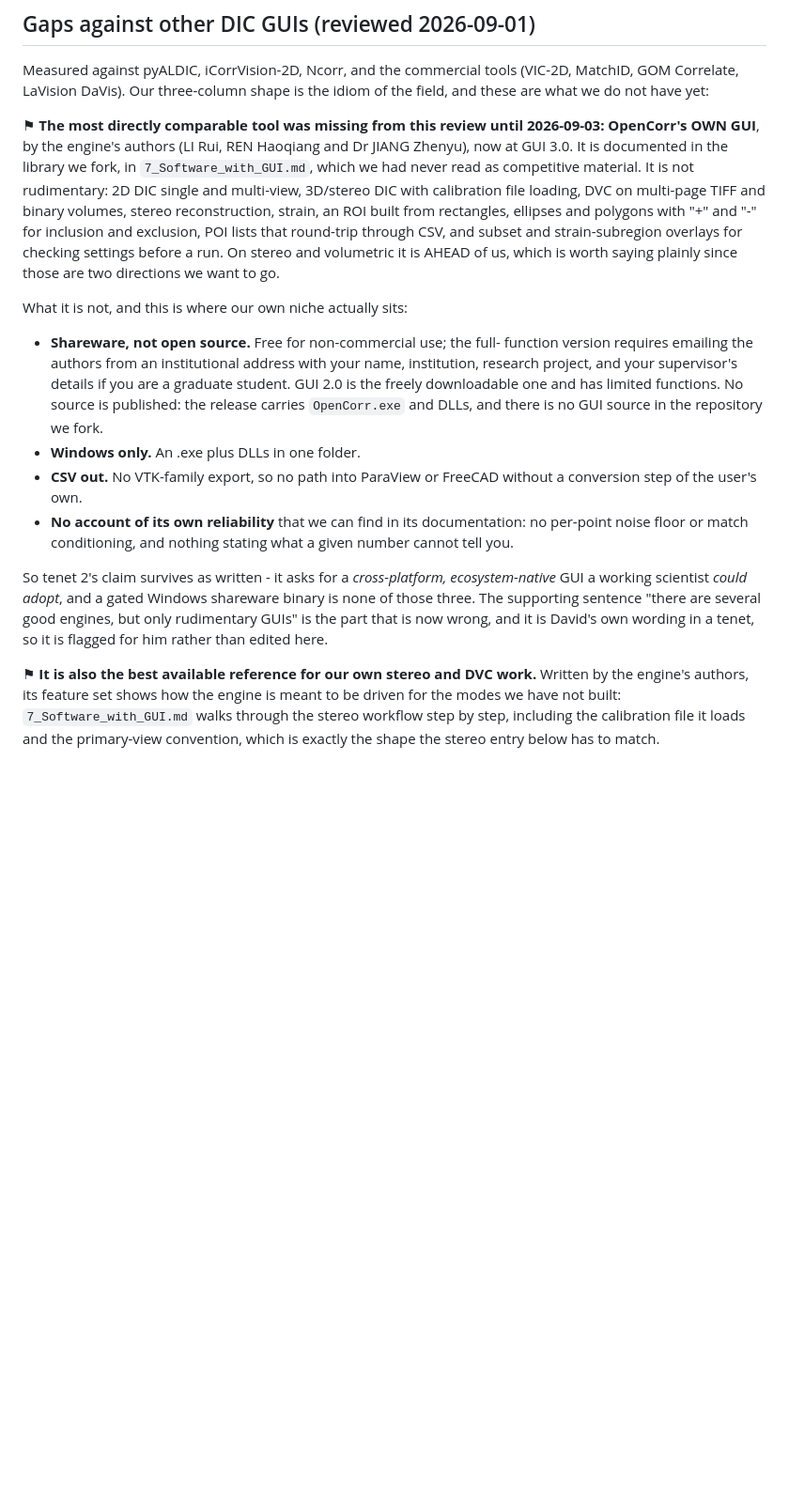
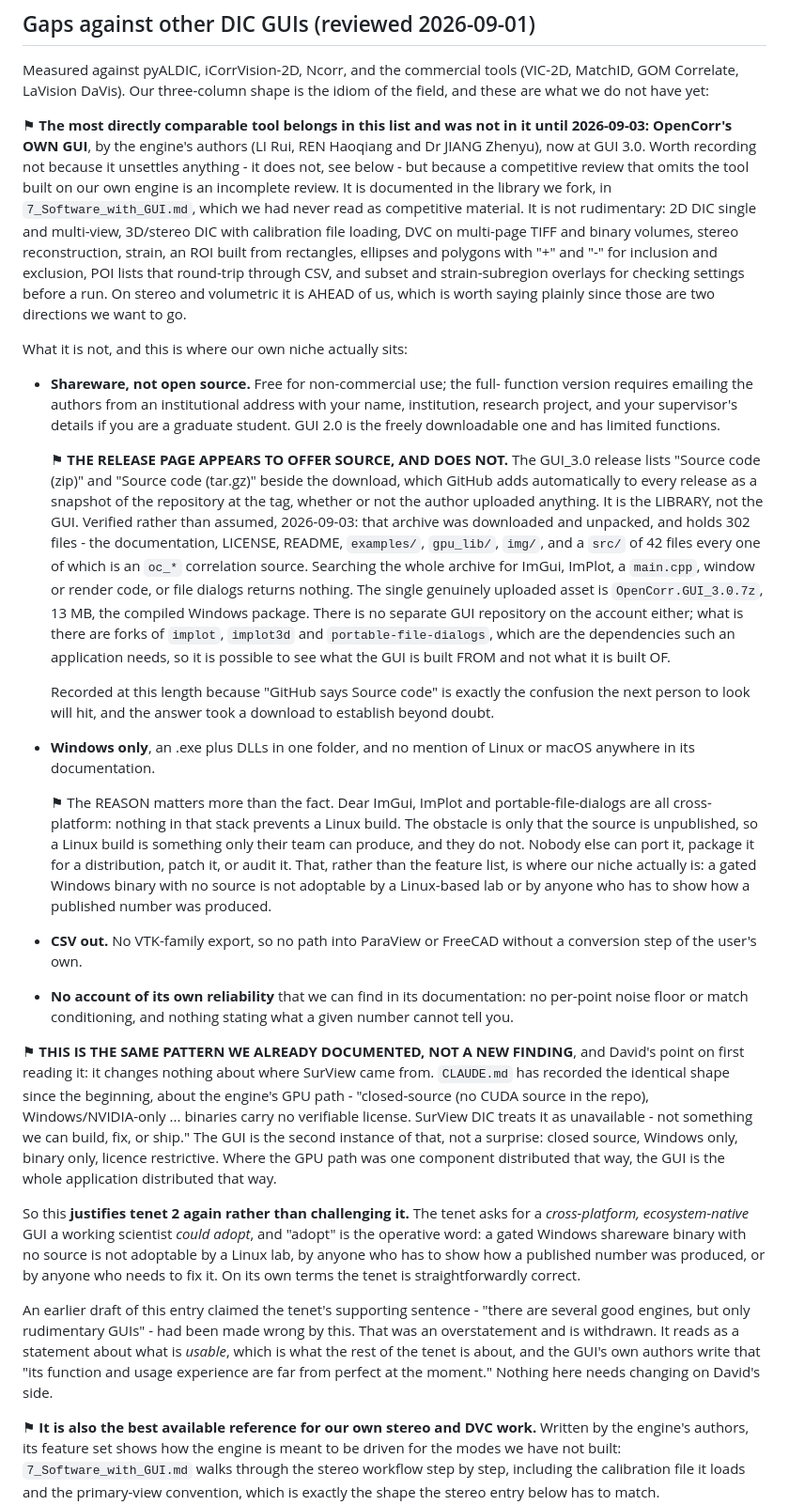
Before and after one commit to katalystnord/SurView, a Markdown page: ROADMAP.md, the part around the change. Shown at 94% size. Drawn GitHub-style; blank space fills up the shorter version.

Commit message:
Record what upstream's GUI is, and correct how I framed it
Verified rather than inferred, because the release page reads as though
it offers source and does not: the "Source code (zip)" beside the
download is GitHub's automatic snapshot of the repository at the tag,
added to every release whether or not the author uploads anything. It is
the library. Downloaded and unpacked - 302 files, a src/ of 42 files
every one an oc_* correlation source, and nothing anywhere resembling
ImGui, ImPlot, a main.cpp, window code or file dialogs. The one real
asset is a 13 MB Windows .7z. No separate GUI repository exists either;
what is on the account are forks of implot, implot3d and
portable-file-dialogs, so it is possible to see what the GUI is built
FROM and not what it is built OF.

Not available for Linux, and the reason matters more than the fact: that
entire stack is cross-platform, so nothing prevents a Linux build except
the source being unpublished. A Linux build is therefore something only
their team can produce, and they do not.

⚑ And a correction to my own framing, which David caught immediately.
This is the SAME pattern CLAUDE.md has documented since the beginning
about the engine's GPU path - closed source, Windows-only, binaries with
no verifiable licence, treated as unavailable because we can neither
build, fix, nor ship it. The GUI is the second instance, not a
discovery. Where the GPU path was one component distributed that way,
this is a whole application distributed that way.

So it justifies tenet 2 again rather than challenging it, and my earlier
claim that the tenet's supporting sentence about rudimentary GUIs had
been made wrong is withdrawn as an overstatement. "Adopt" is the
operative word in that tenet, and a gated Windows binary with no source
is not adoptable by a Linux lab, by anyone who must show how a published
number was produced, or by anyone who needs to fix it. The GUI's own
authors write that its function and usage experience are far from
perfect. Nothing needs changing on David's side.

Co-Authored-By: Claude Opus 5 (1M context) <noreply@anthropic.com>
Claude-Session: https://claude.ai/code/session_01Dw2ZASEMwD1gCGEyKa7WCa

```diff
--- a/ROADMAP.md
+++ b/ROADMAP.md
@@ -22,9 +22,11 @@ Measured against pyALDIC, iCorrVision-2D, Ncorr, and the commercial tools
 (VIC-2D, MatchID, GOM Correlate, LaVision DaVis). Our three-column shape is
 the idiom of the field, and these are what we do not have yet:
 
-⚑ **The most directly comparable tool was missing from this review until
-2026-09-03: OpenCorr's OWN GUI**, by the engine's authors (LI Rui, REN
-Haoqiang and Dr JIANG Zhenyu), now at GUI 3.0. It is documented in the
+⚑ **The most directly comparable tool belongs in this list and was not in it
+until 2026-09-03: OpenCorr's OWN GUI**, by the engine's authors (LI Rui, REN
+Haoqiang and Dr JIANG Zhenyu), now at GUI 3.0. Worth recording not because it
+unsettles anything - it does not, see below - but because a competitive review
+that omits the tool built on our own engine is an incomplete review. It is documented in the
 library we fork, in `7_Software_with_GUI.md`, which we had never read as
 competitive material. It is not rudimentary: 2D DIC single and multi-view,
 3D/stereo DIC with calibration file loading, DVC on multi-page TIFF and
@@ -40,22 +42,70 @@ What it is not, and this is where our own niche actually sits:
   function version requires emailing the authors from an institutional
   address with your name, institution, research project, and your
   supervisor's details if you are a graduate student. GUI 2.0 is the freely
-  downloadable one and has limited functions. No source is published: the
-  release carries `OpenCorr.exe` and DLLs, and there is no GUI source in the
-  repository we fork.
-- **Windows only.** An .exe plus DLLs in one folder.
+  downloadable one and has limited functions.
+
+  ⚑ **THE RELEASE PAGE APPEARS TO OFFER SOURCE, AND DOES NOT.** The
+  GUI_3.0 release lists "Source code (zip)" and "Source code (tar.gz)"
+  beside the download, which GitHub adds automatically to every release as
+  a snapshot of the repository at the tag, whether or not the author
+  uploaded anything. It is the LIBRARY, not the GUI. Verified rather than
+  assumed, 2026-09-03: that archive was downloaded and unpacked, and holds
+  302 files - the documentation, LICENSE, README, `examples/`, `gpu_lib/`,
+  `img/`, and a `src/` of 42 files every one of which is an `oc_*`
+  correlation source. Searching the whole archive for ImGui, ImPlot, a
+  `main.cpp`, window or render code, or file dialogs returns nothing. The
+  single genuinely uploaded asset is `OpenCorr.GUI_3.0.7z`, 13 MB, the
+  compiled Windows package. There is no separate GUI repository on the
+  account either; what is there are forks of `implot`, `implot3d` and
+  `portable-file-dialogs`, which are the dependencies such an application
+  needs, so it is possible to see what the GUI is built FROM and not what
+  it is built OF.
+
+  Recorded at this length because "GitHub says Source code" is exactly the
+  confusion the next person to look will hit, and the answer took a
+  download to establish beyond doubt.
+- **Windows only**, an .exe plus DLLs in one folder, and no mention of Linux
+  or macOS anywhere in its documentation.
+
+  ⚑ The REASON matters more than the fact. Dear ImGui, ImPlot and
+  portable-file-dialogs are all cross-platform: nothing in that stack
+  prevents a Linux build. The obstacle is only that the source is
+  unpublished, so a Linux build is something only their team can produce,
+  and they do not. Nobody else can port it, package it for a distribution,
+  patch it, or audit it. That, rather than the feature list, is where our
+  niche actually is: a gated Windows binary with no source is not adoptable
+  by a Linux-based lab or by anyone who has to show how a published number
+  was produced.
 - **CSV out.** No VTK-family export, so no path into ParaView or FreeCAD
   without a conversion step of the user's own.
 - **No account of its own reliability** that we can find in its
   documentation: no per-point noise floor or match conditioning, and nothing
   stating what a given number cannot tell you.
 
-So tenet 2's claim survives as written - it asks for a *cross-platform,
-ecosystem-native* GUI a working scientist *could adopt*, and a gated Windows
-shareware binary is none of those three. The supporting sentence "there are
-several good engines, but only rudimentary GUIs" is the part that is now
-wrong, and it is David's own wording in a tenet, so it is flagged for him
-rather than edited here.
+⚑ **THIS IS THE SAME PATTERN WE ALREADY DOCUMENTED, NOT A NEW FINDING**, and
+David's point on first reading it: it changes nothing about where SurView came
+from. `CLAUDE.md` has recorded the identical shape since the beginning, about
+the engine's GPU path - "closed-source (no CUDA source in the repo),
+Windows/NVIDIA-only ... binaries carry no verifiable license. SurView DIC
+treats it as unavailable - not something we can build, fix, or ship." The GUI
+is the second instance of that, not a surprise: closed source, Windows only,
+binary only, licence restrictive. Where the GPU path was one component
+distributed that way, the GUI is the whole application distributed that way.
+
+So this **justifies tenet 2 again rather than challenging it.** The tenet asks
+for a *cross-platform, ecosystem-native* GUI a working scientist *could
+adopt*, and "adopt" is the operative word: a gated Windows shareware binary
+with no source is not adoptable by a Linux lab, by anyone who has to show how
+a published number was produced, or by anyone who needs to fix it. On its own
+terms the tenet is straightforwardly correct.
+
+An earlier draft of this entry claimed the tenet's supporting sentence -
+"there are several good engines, but only rudimentary GUIs" - had been made
+wrong by this. That was an overstatement and is withdrawn. It reads as a
+statement about what is *usable*, which is what the rest of the tenet is
+about, and the GUI's own authors write that "its function and usage
+experience are far from perfect at the moment." Nothing here needs changing
+on David's side.
 
 ⚑ **It is also the best available reference for our own stereo and DVC work.**
 Written by the engine's authors, its feature set shows how the engine is
```
